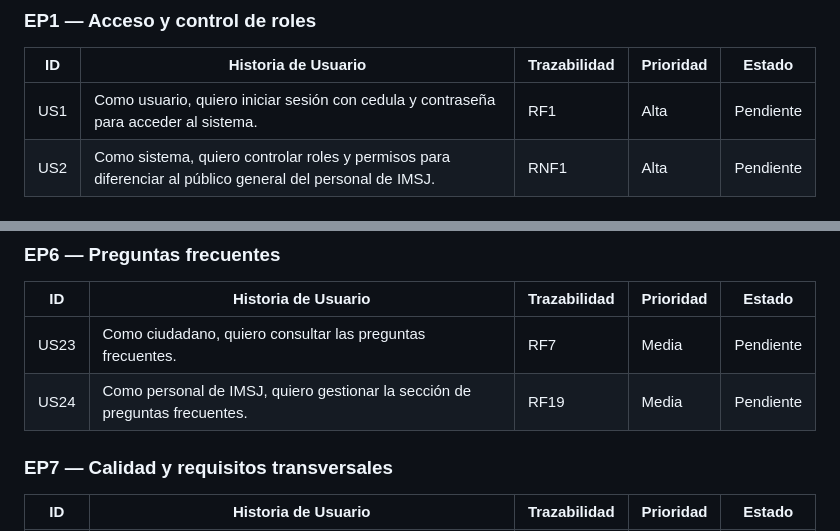
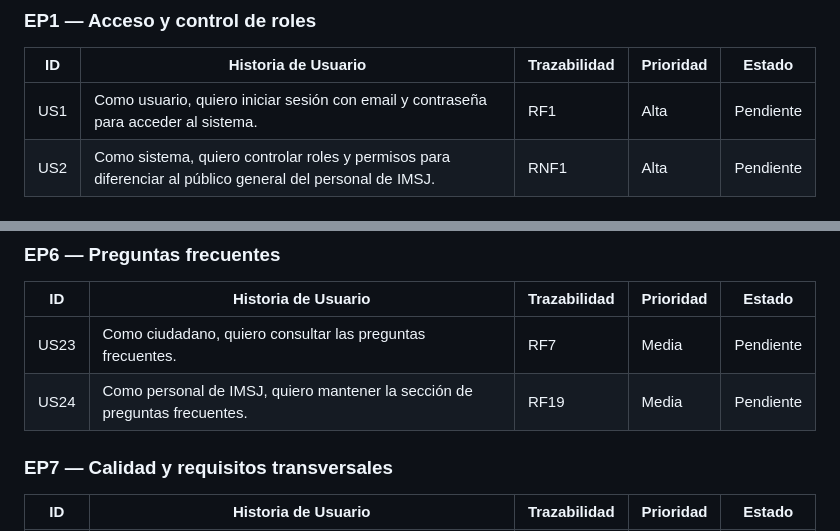
Before and after one commit to totito19/Proyecto-IMSJ, a Markdown page: docs/backlog.md, 2 parts joined by grey strips. Rendered like a GitHub page.

```diff
--- a/docs/backlog.md
+++ b/docs/backlog.md
@@ -18,7 +20,7 @@
 
 | ID | Historia de Usuario | Trazabilidad | Prioridad | Estado |
 |----|---------------------|--------------|-----------|--------|
-| US1 | Como usuario, quiero iniciar sesión con cedula y contraseña para acceder al sistema. | RF1 | Alta | Pendiente |
+| US1 | Como usuario, quiero iniciar sesión con email y contraseña para acceder al sistema. | RF1 | Alta | Pendiente |
 | US2 | Como sistema, quiero controlar roles y permisos para diferenciar al público general del personal de IMSJ. | RNF1 | Alta | Pendiente |
 
 ### EP2 — Comunicación pública (Noticias / Cartelera)
@@ -45,7 +68,7 @@
 | ID | Historia de Usuario | Trazabilidad | Prioridad | Estado |
 |----|---------------------|--------------|-----------|--------|
 | US23 | Como ciudadano, quiero consultar las preguntas frecuentes. | RF7 | Media | Pendiente |
-| US24 | Como personal de IMSJ, quiero gestionar la sección de preguntas frecuentes. | RF19 | Media | Pendiente |
+| US24 | Como personal de IMSJ, quiero mantener la sección de preguntas frecuentes. | RF19 | Media | Pendiente |
 
 ### EP7 — Calidad y requisitos transversales
 
```
Also changed, not shown: other parts of docs/backlog.md (+23 -0 lines).
